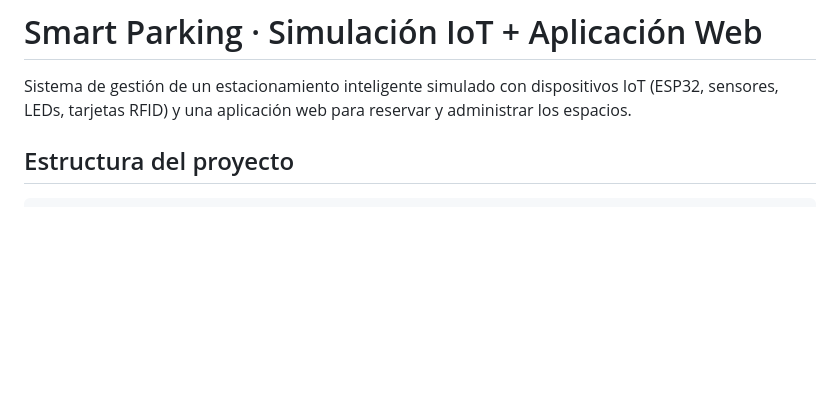
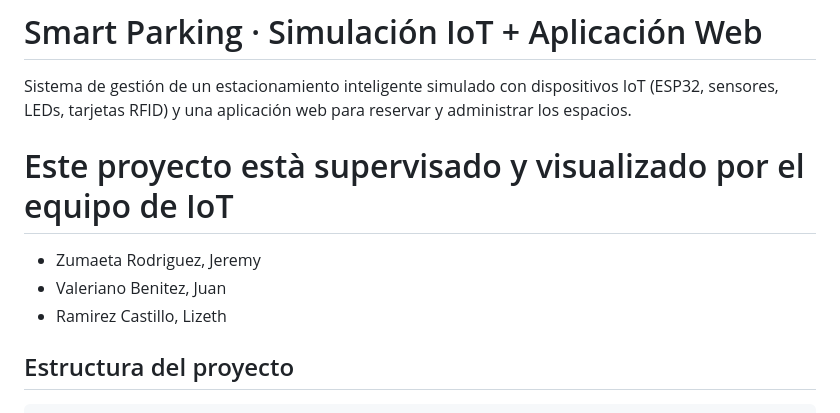
Before and after one commit to pie4ro/Parkeo, a Markdown page: README.md, the part around the change. Rendered like a GitHub page; blank space fills up the shorter version.

```diff
--- a/README.md
+++ b/README.md
@@ -3,6 +3,11 @@
 Sistema de gestión de un estacionamiento inteligente simulado con dispositivos IoT
 (ESP32, sensores, LEDs, tarjetas RFID) y una aplicación web para reservar y
 administrar los espacios.
+
+# Este proyecto està supervisado y visualizado por el equipo de IoT
+- Zumaeta Rodriguez, Jeremy
+- Valeriano Benitez, Juan
+- Ramirez Castillo, Lizeth
 
 ## Estructura del proyecto
 
```
